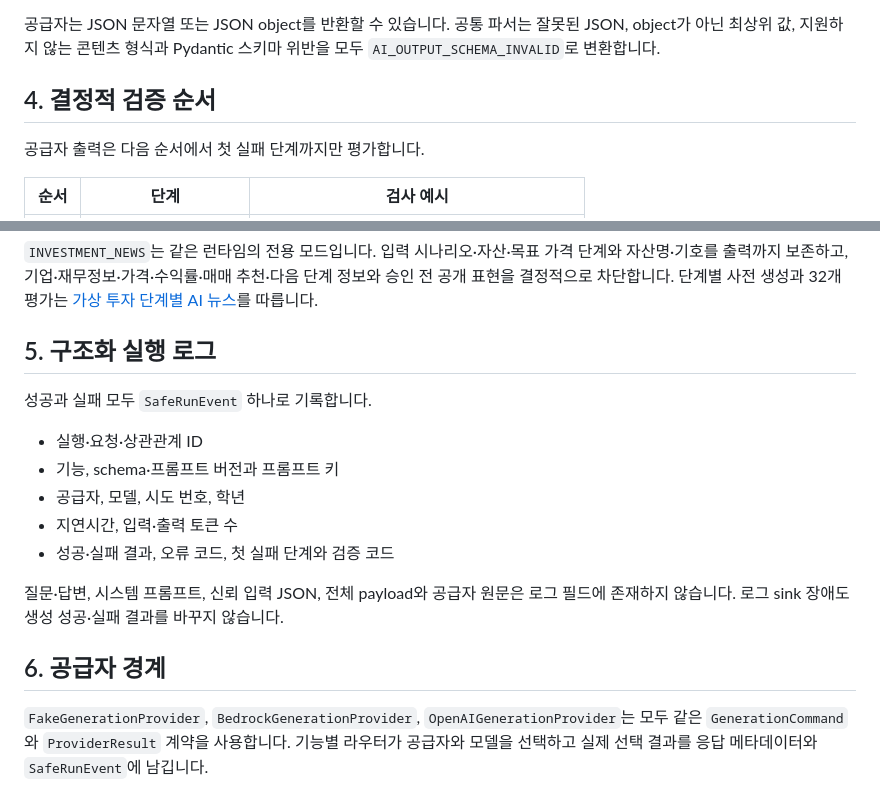
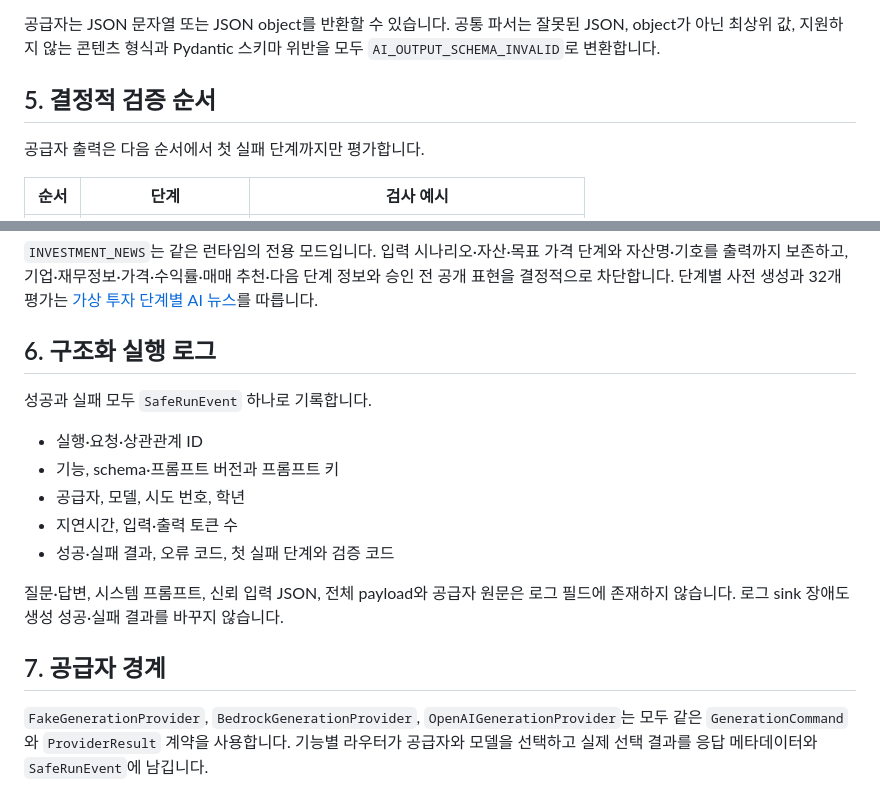
Before and after one commit to watermell0n/EcoVillgae, a Markdown page: docs/ai/PROMPT_RUNTIME.md, 2 parts joined by grey strips. GitHub-like rendering.

```diff
--- a/docs/ai/PROMPT_RUNTIME.md
+++ b/docs/ai/PROMPT_RUNTIME.md
@@ -48,7 +94,7 @@
 object가 아닌 최상위 값, 지원하지 않는 콘텐츠 형식과 Pydantic 스키마 위반을 모두
 `AI_OUTPUT_SCHEMA_INVALID`로 변환합니다.
 
-## 4. 결정적 검증 순서
+## 5. 결정적 검증 순서
 
 공급자 출력은 다음 순서에서 첫 실패 단계까지만 평가합니다.
 
@@ -98,7 +144,7 @@ object가 아닌 최상위 값, 지원하지 않는 콘텐츠 형식과 Pydantic
 승인 전 공개 표현을 결정적으로 차단합니다. 단계별 사전 생성과 32개 평가는
 [가상 투자 단계별 AI 뉴스](INVESTMENT_NEWS.md)를 따릅니다.
 
-## 5. 구조화 실행 로그
+## 6. 구조화 실행 로그
 
 성공과 실패 모두 `SafeRunEvent` 하나로 기록합니다.
 
@@ -111,7 +157,7 @@ object가 아닌 최상위 값, 지원하지 않는 콘텐츠 형식과 Pydantic
 질문·답변, 시스템 프롬프트, 신뢰 입력 JSON, 전체 payload와 공급자 원문은 로그 필드에
 존재하지 않습니다. 로그 sink 장애도 생성 성공·실패 결과를 바꾸지 않습니다.
 
-## 6. 공급자 경계
+## 7. 공급자 경계
 
 `FakeGenerationProvider`, `BedrockGenerationProvider`, `OpenAIGenerationProvider`는 모두
 같은 `GenerationCommand`와 `ProviderResult` 계약을 사용합니다. 기능별 라우터가 공급자와
```
Also changed, not shown: other parts of docs/ai/PROMPT_RUNTIME.md (+47 -1 lines).
